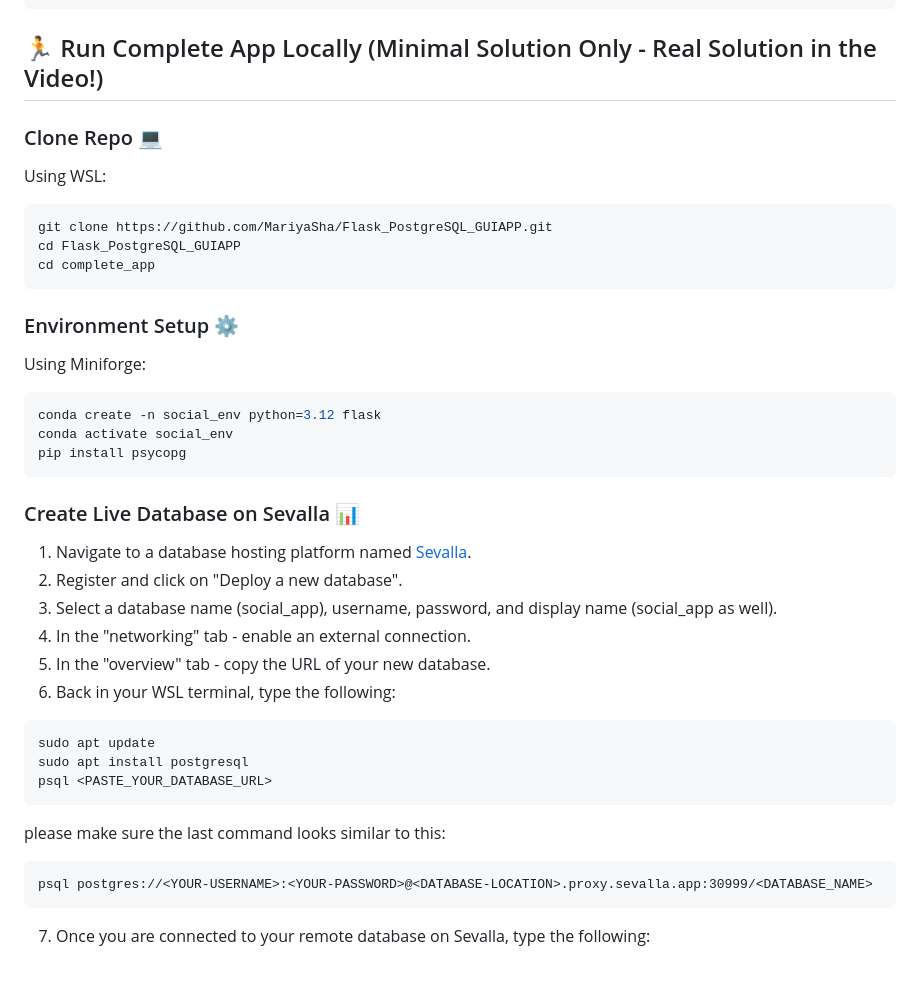
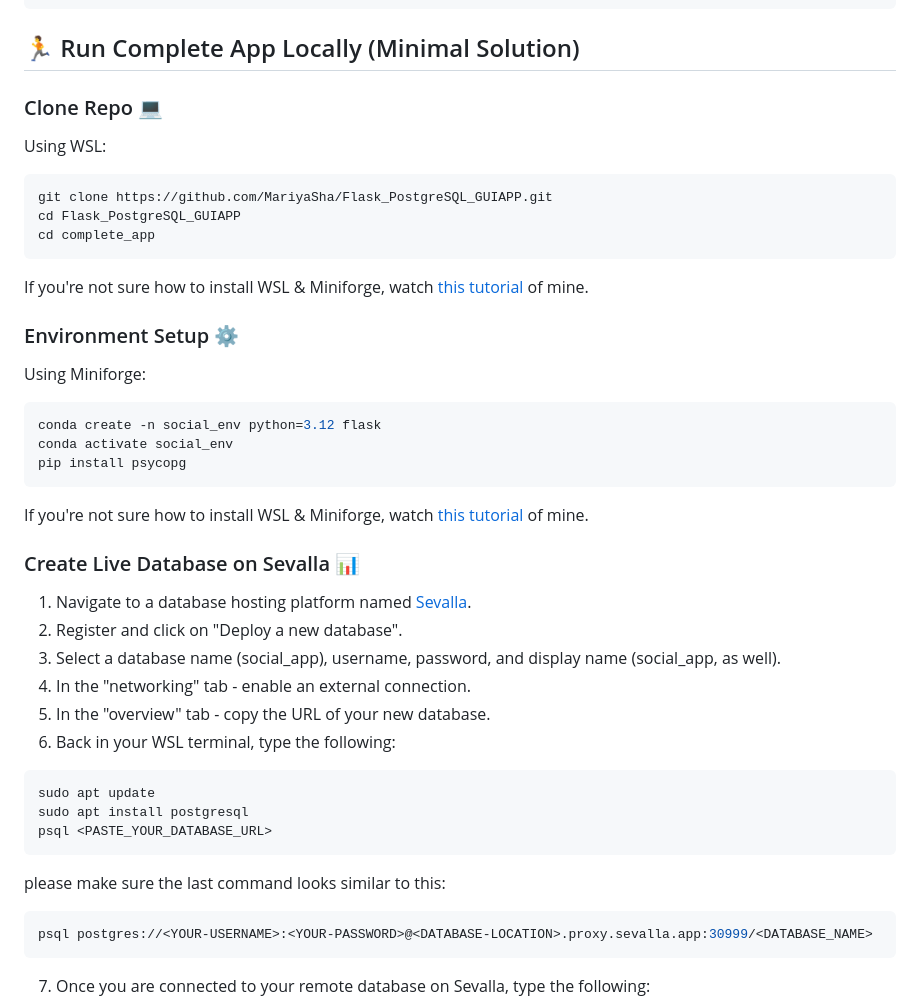
Before and after one commit to MariyaSha/Flask_PostgreSQL_GUIAPP, a Markdown page: README.md, the part around one of its changes. Drawn GitHub-style; blank space fills up the shorter version.

Commit message:
Revise README for clarity and additional resources
Updated README to clarify minimal solution instructions and added tutorial links.

````diff
--- a/README.md
+++ b/README.md
@@ -39,7 +40,7 @@ Flask_PostgreSQL_GUIAPP/
 └── LICENSE
 ```
 
-## 🏃 Run Complete App Locally (Minimal Solution Only - Real Solution in the Video!)
+## 🏃 Run Complete App Locally (Minimal Solution)
 
 ### Clone Repo 💻
 
@@ -51,6 +52,8 @@ cd Flask_PostgreSQL_GUIAPP
 cd complete_app
 ```
 
+If you're not sure how to install WSL & Miniforge, watch <a href="https://youtu.be/luM5kwH6tjQ">this tutorial</a> of mine.
+
 ### Environment Setup ⚙️
 
 Using Miniforge:
@@ -61,11 +64,13 @@ conda activate social_env
 pip install psycopg
 ```
 
+If you're not sure how to install WSL & Miniforge, watch <a href="https://youtu.be/luM5kwH6tjQ">this tutorial</a> of mine.
+
 ### Create Live Database on Sevalla 📊
 
 1. Navigate to a database hosting platform named <a href="https://sevalla.com/?utm_source=pythonsimplified&utm_medium=Referral&utm_campaign=youtube">Sevalla</a>.
 2. Register and click on "Deploy a new database".
-3. Select a database name (social_app), username, password, and display name (social_app as well).
+3. Select a database name (social_app), username, password, and display name (social_app, as well).
 4. In the "networking" tab - enable an external connection.
 5. In the "overview" tab - copy the URL of your new database.
 6. Back in your WSL terminal, type the following:
@@ -77,7 +82,7 @@ psql <PASTE_YOUR_DATABASE_URL>
 ```
 
 please make sure the last command looks similar to this:
-```
+```bash
 psql postgres://<YOUR-USERNAME>:<YOUR-PASSWORD>@<DATABASE-LOCATION>.proxy.sevalla.app:30999/<DATABASE_NAME>
 ```
 
````
Also changed, not shown: other parts of README.md (+2 -1 lines).
